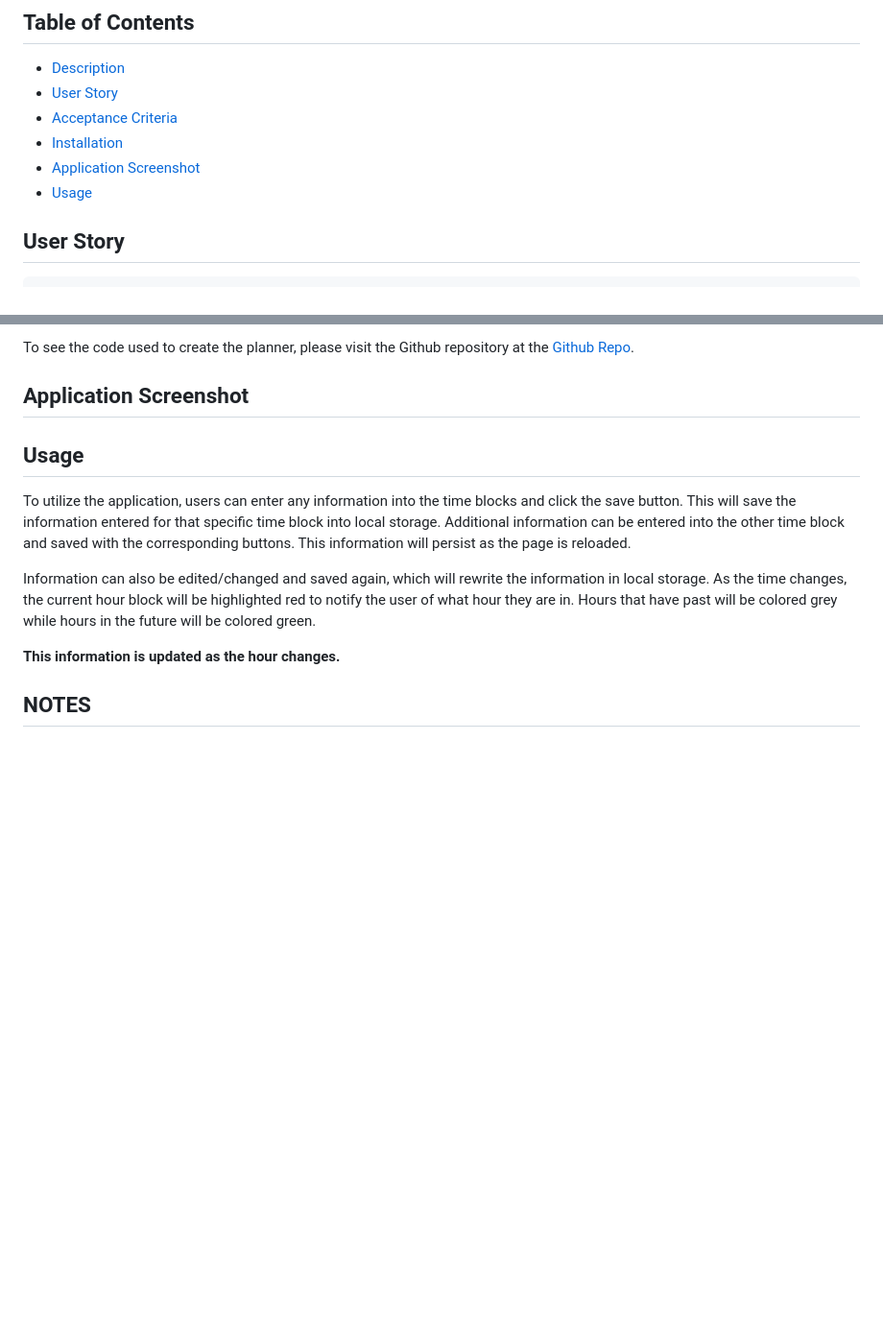
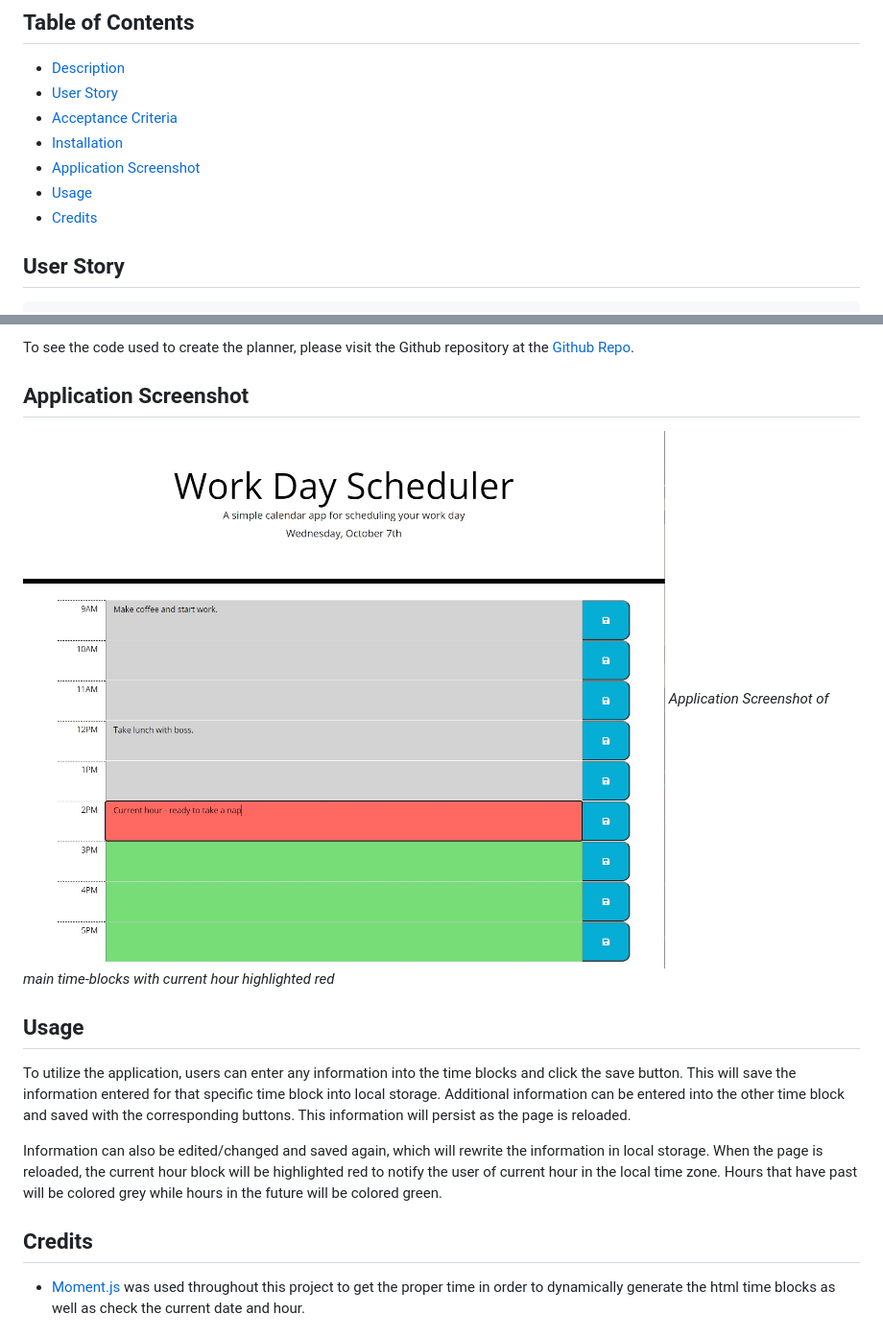
Before and after one commit to ntch2000/daily-planner, a Markdown page: README.md, 2 parts joined by grey strips. Shown: that part at 96% size. Drawn GitHub-style; pictures changed too: Screenshots/application-screenshot.jpg (added); blank space fills up the shorter version.

Commit message:
Completed readme and added application screenshot

```diff
--- a/README.md
+++ b/README.md
@@ -14,6 +14,7 @@ The time-blocks are dynamically generated using jQuery, HTML, and CSS. The date
 - [Installation](#installation)
 - [Application Screenshot](#application-screenshot)
 - [Usage](#usage)
+- [Credits](#credits)
 
 ## User Story
 
@@ -49,13 +50,16 @@ To see the code used to create the planner, please visit the Github repository a
 
 ## Application Screenshot
 
+![Application Screenshot](./Screenshots/application-screenshot.jpg "Daily Planner Time-blocks")
+_Application Screenshot of main time-blocks with current hour highlighted red_
+
 ## Usage
 
 To utilize the application, users can enter any information into the time blocks and click the save button. This will save the information entered for that specific time block into local storage. Additional information can be entered into the other time block and saved with the corresponding buttons. This information will persist as the page is reloaded.
 
-Information can also be edited/changed and saved again, which will rewrite the information in local storage. As the time changes, the current hour block will be highlighted red to notify the user of what hour they are in. Hours that have past will be colored grey while hours in the future will be colored green.
+Information can also be edited/changed and saved again, which will rewrite the information in local storage. When the page is reloaded, the current hour block will be highlighted red to notify the user of current hour in the local time zone. Hours that have past will be colored grey while hours in the future will be colored green.
 
-**This information is updated as the hour changes.**
+## Credits
 
-## NOTES
+- [Moment.js](https://momentjs.com/) was used throughout this project to get the proper time in order to dynamically generate the html time blocks as well as check the current date and hour.
 
```
Also changed, not shown: other parts of README.md (+3 -24 lines), 3 other files.
